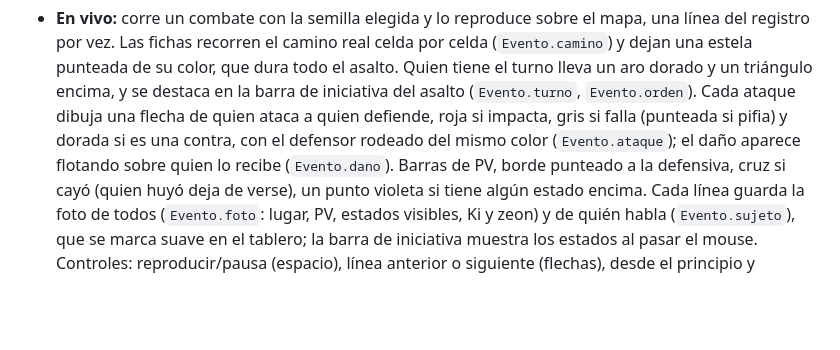
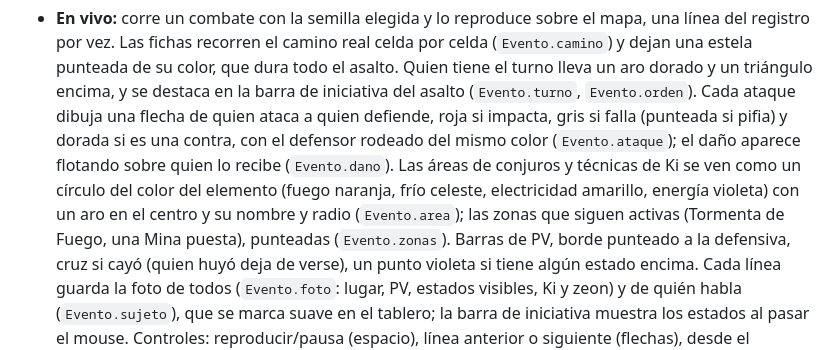
Before and after one commit to GaelZiade/anima-sim, a Markdown page: DISENO.md, the part around the change. Drawn GitHub-style; blank space fills up the shorter version.

Commit message:
Docs: áreas a la vista en el combate en vivo
Co-Authored-By: Claude Opus 5.5 <noreply@anthropic.com>
Claude-Session: https://claude.ai/code/session_016ejhFE4tfbgwBY7aBsMPSE

```diff
--- a/DISENO.md
+++ b/DISENO.md
@@ -310,7 +310,11 @@ planillas se leen ahí con el mismo lector de `src/hoja/` y no se suben a ningú
   dorado y un triángulo encima, y se destaca en la barra de iniciativa del asalto (`Evento.turno`,
   `Evento.orden`). Cada ataque dibuja una flecha de quien ataca a quien defiende, roja si impacta,
   gris si falla (punteada si pifia) y dorada si es una contra, con el defensor rodeado del mismo
-  color (`Evento.ataque`); el daño aparece flotando sobre quien lo recibe (`Evento.dano`). Barras
+  color (`Evento.ataque`); el daño aparece flotando sobre quien lo recibe (`Evento.dano`). Las áreas
+  de conjuros y técnicas de Ki se ven como un círculo del color del elemento (fuego naranja, frío
+  celeste, electricidad amarillo, energía violeta) con un aro en el centro y su nombre y radio
+  (`Evento.area`); las zonas que siguen activas (Tormenta de Fuego, una Mina puesta), punteadas
+  (`Evento.zonas`). Barras
   de PV, borde punteado a la defensiva, cruz si cayó (quien huyó deja de verse), un punto violeta si
   tiene algún estado encima. Cada línea guarda la foto de todos (`Evento.foto`: lugar, PV, estados
   visibles, Ki y zeon) y de quién habla (`Evento.sujeto`), que se marca suave en el tablero; la barra
```
Also changed, not shown: CHANGELOG.md (+7 -0 lines), README.md (+1 -1 lines).
